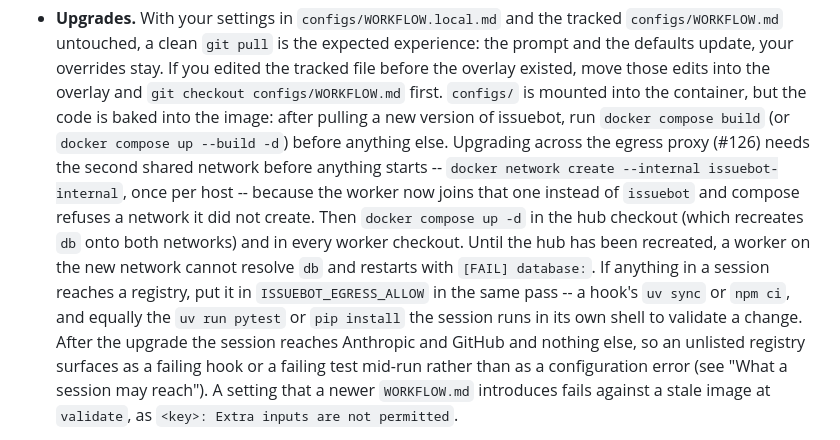
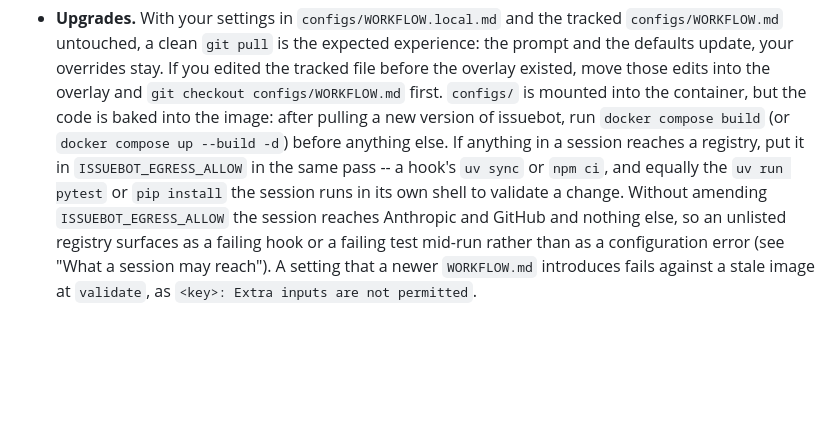
Before and after one commit to jleavers/issuebot, a Markdown page: README.md, the part around the change. Drawn GitHub-style; blank space fills up the shorter version.

Commit message:
docs: Update README to remove non-greenfield upgrade instructions
Clarify upgrade instructions and network setup for issuebot.

```diff
--- a/README.md
+++ b/README.md
@@ -1083,16 +1083,10 @@ that matters on your host.
   overlay existed, move those edits into the overlay and `git checkout configs/WORKFLOW.md`
   first. `configs/` is mounted into the container, but the code is baked into the
   image: after pulling a new version of issuebot, run `docker compose build` (or
-  `docker compose up --build -d`) before anything else. Upgrading across the egress proxy
-  (#126) needs the second shared network before anything starts --
-  `docker network create --internal issuebot-internal`, once per host -- because the worker now
-  joins that one instead of `issuebot` and compose refuses a network it did not create. Then
-  `docker compose up -d` in the hub checkout (which recreates `db` onto both networks) and in
-  every worker checkout. Until the hub has been recreated, a worker on the new network cannot
-  resolve `db` and restarts with `[FAIL] database:`. If anything in a session reaches a registry, put it
+  `docker compose up --build -d`) before anything else. If anything in a session reaches a registry, put it
   in `ISSUEBOT_EGRESS_ALLOW` in the same pass -- a hook's `uv sync` or `npm ci`, and equally the
   `uv run pytest` or `pip install` the session runs in its own shell to validate a change.
-  After the upgrade the session reaches Anthropic and GitHub and nothing else, so an unlisted
+  Without amending `ISSUEBOT_EGRESS_ALLOW` the session reaches Anthropic and GitHub and nothing else, so an unlisted
   registry surfaces as a failing hook or a failing test mid-run rather than as a configuration
   error (see "What a session may reach"). A setting that a newer
   `WORKFLOW.md` introduces fails against a stale image at `validate`, as
```
